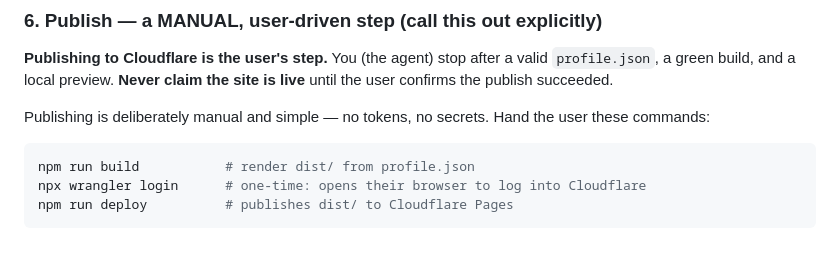
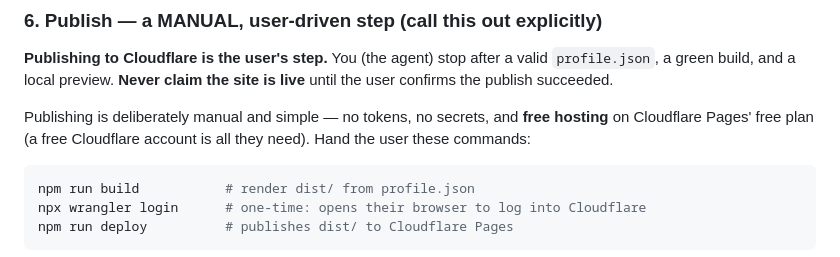
Before and after one commit to asambyal23/pm-portfolio-agent, a Markdown page: SKILL.md, the part around the change. Drawn GitHub-style.

````diff
--- a/SKILL.md
+++ b/SKILL.md
@@ -54,7 +54,7 @@ npm run dev                                          # preview at localhost:8000
 
 **Publishing to Cloudflare is the user's step.** You (the agent) stop after a valid `profile.json`, a green build, and a local preview. **Never claim the site is live** until the user confirms the publish succeeded.
 
-Publishing is deliberately manual and simple — no tokens, no secrets. Hand the user these commands:
+Publishing is deliberately manual and simple — no tokens, no secrets, and **free hosting** on Cloudflare Pages' free plan (a free Cloudflare account is all they need). Hand the user these commands:
 
 ```bash
 npm run build           # render dist/ from profile.json
````
Also changed, not shown: README.md (+2 -2 lines).
